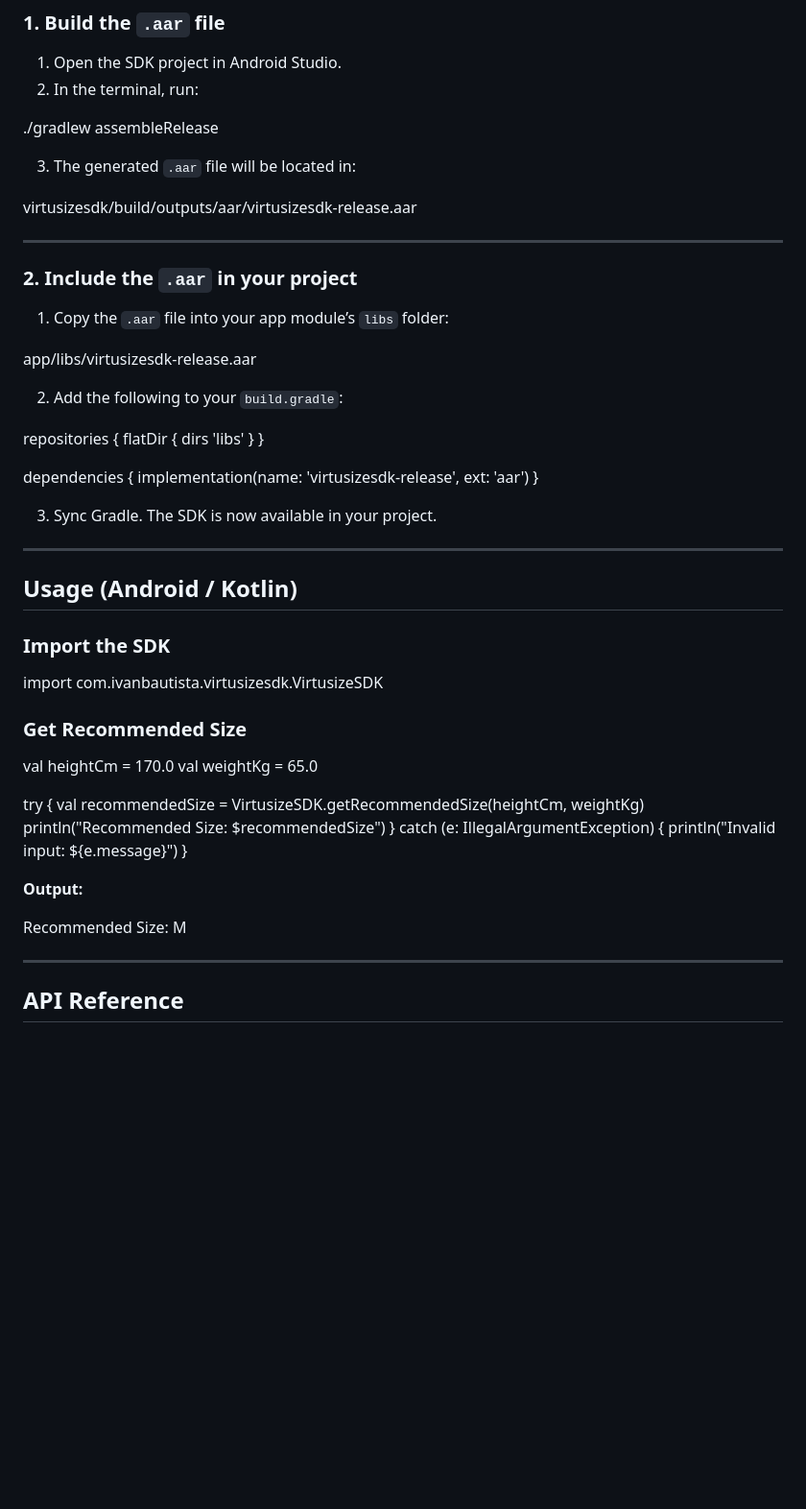
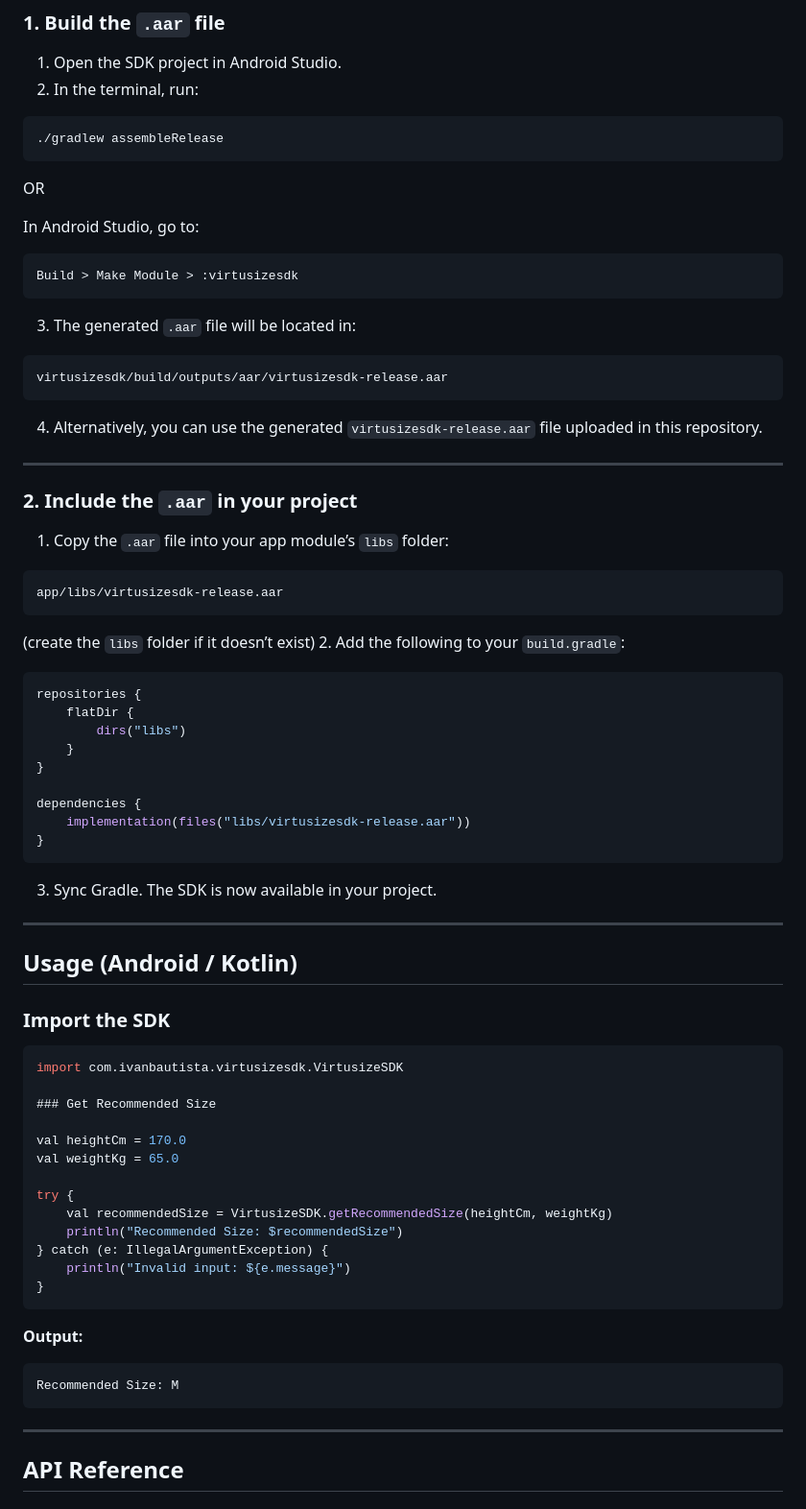
Before and after one commit to ivanpaulb/VirtusizeTechAssignment, a Markdown page: README.md, the part around the change printed below. Shown: that part at 96% size. Drawn GitHub-style; blank space fills up the shorter version.

````diff
--- a/README.md
+++ b/README.md
@@ -21,32 +21,43 @@ It can be integrated into any Android or Kotlin project via an `.aar` file, and
 
 1. Open the SDK project in Android Studio.
 2. In the terminal, run:
+```
+./gradlew assembleRelease
+```
+OR
 
-./gradlew assembleRelease
+In Android Studio, go to:
+```
+Build > Make Module > :virtusizesdk
+```
 
 3. The generated `.aar` file will be located in:
-
+```
 virtusizesdk/build/outputs/aar/virtusizesdk-release.aar
+```
+4. Alternatively, you can use the generated `virtusizesdk-release.aar` file uploaded in this repository.
 
 ---
 
 ### 2. Include the `.aar` in your project
 
 1. Copy the `.aar` file into your app module’s `libs` folder:
-
+```
 app/libs/virtusizesdk-release.aar
-
+```
+(create the `libs` folder if it doesn’t exist)
 2. Add the following to your `build.gradle`:
-
+```gradle
 repositories {
     flatDir {
-        dirs 'libs'
+        dirs("libs")
     }
 }
 
 dependencies {
-    implementation(name: 'virtusizesdk-release', ext: 'aar')
+    implementation(files("libs/virtusizesdk-release.aar"))
 }
+```
 
 3. Sync Gradle. The SDK is now available in your project.
 
@@ -56,6 +67,7 @@ dependencies {
 
 ### Import the SDK
 
+```kotlin
 import com.ivanbautista.virtusizesdk.VirtusizeSDK
 
 ### Get Recommended Size
@@ -69,11 +81,12 @@ try {
 } catch (e: IllegalArgumentException) {
     println("Invalid input: ${e.message}")
 }
+```
 
 **Output:**
-
+```
 Recommended Size: M
-
+```
 ---
 
 ## API Reference
````
Also changed, not shown: other parts of README.md (+5 -5 lines).
